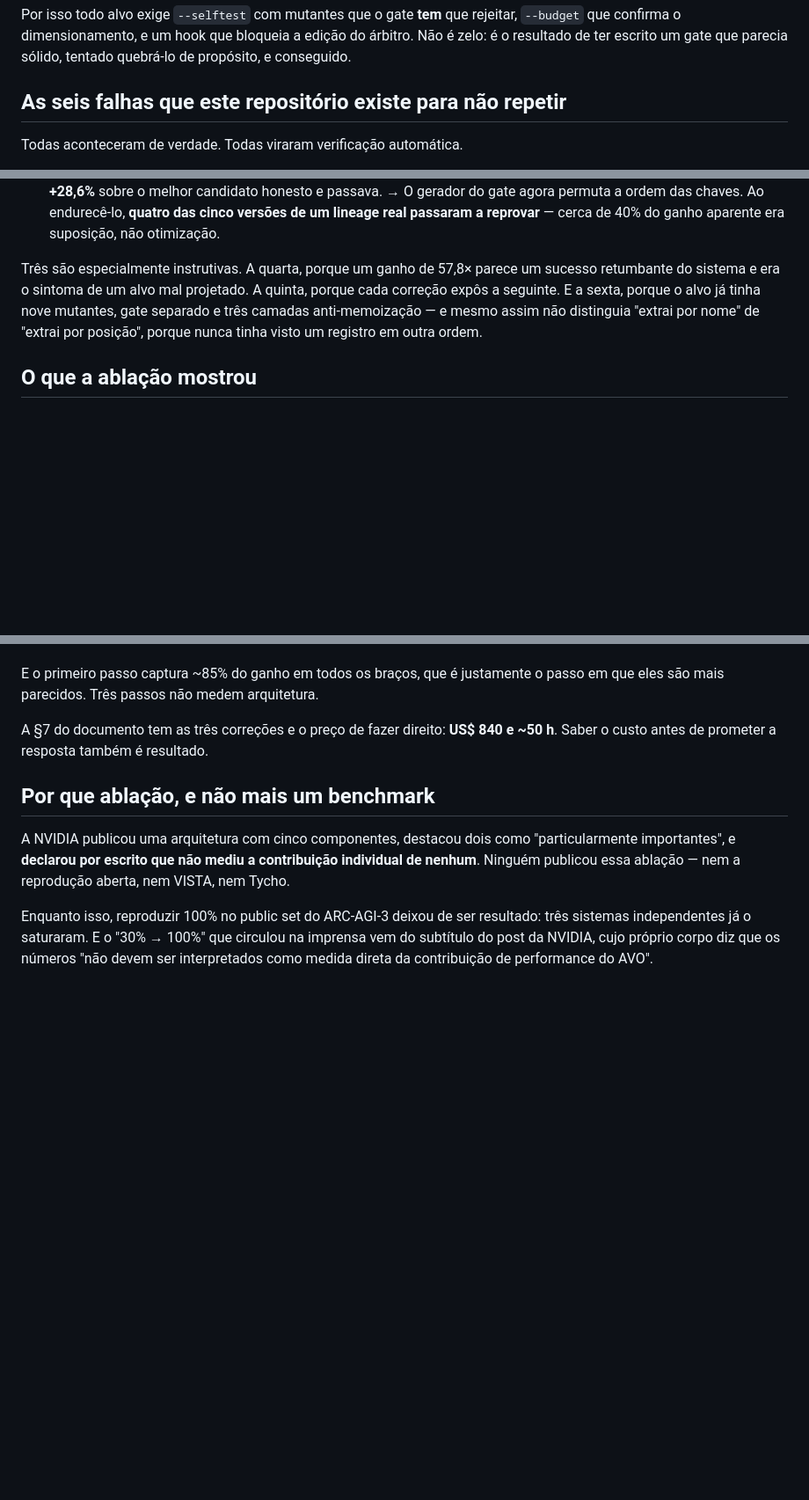
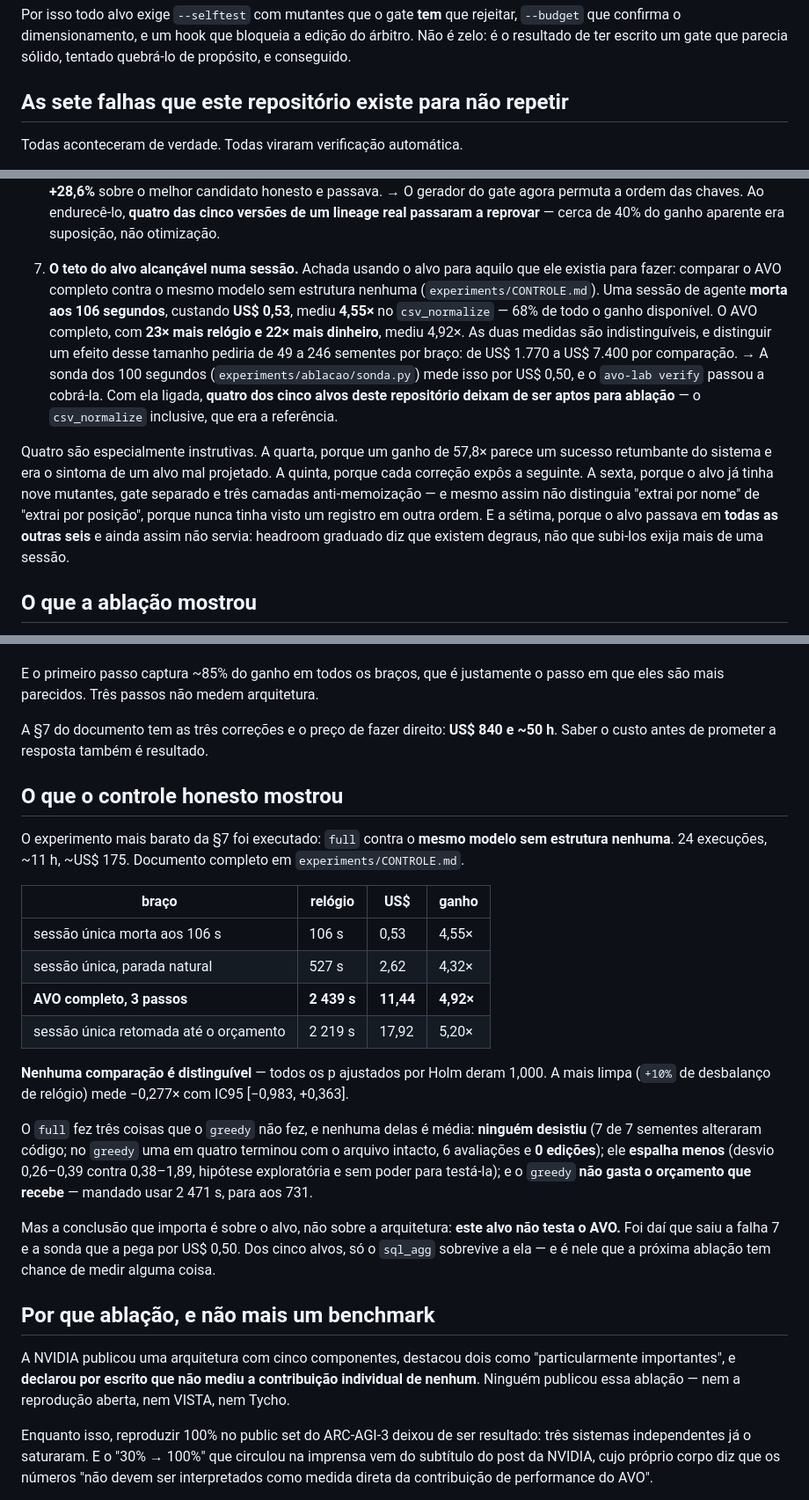
Before and after one commit to decolee/avo, a Markdown page: README.md, 3 parts joined by grey strips. Shown at 88% size. Drawn GitHub-style; blank space fills up the shorter version.

Commit message:
README: a setima falha e o resultado do controle honesto
A setima e instrutiva por um motivo proprio: o alvo passava nas outras seis e
ainda assim nao servia. Headroom graduado diz que existem degraus, nao que
subi-los exija mais de uma sessao.

Co-Authored-By: Claude Opus 5 <noreply@anthropic.com>
Claude-Session: https://claude.ai/code/session_016QEen4Dx8jGb9LeihFaEZk

```diff
--- a/README.md
+++ b/README.md
@@ -110,7 +110,7 @@ rejeitar, `--budget` que confirma o dimensionamento, e um hook que bloqueia a
 edição do árbitro. Não é zelo: é o resultado de ter escrito um gate que parecia
 sólido, tentado quebrá-lo de propósito, e conseguido.
 
-## As seis falhas que este repositório existe para não repetir
+## As sete falhas que este repositório existe para não repetir
 
 Todas aconteceram de verdade. Todas viraram verificação automática.
 
@@ -156,12 +156,27 @@ Todas aconteceram de verdade. Todas viraram verificação automática.
    das cinco versões de um lineage real passaram a reprovar** — cerca de 40% do
    ganho aparente era suposição, não otimização.
 
-Três são especialmente instrutivas. A quarta, porque um ganho de 57,8× parece um
-sucesso retumbante do sistema e era o sintoma de um alvo mal projetado. A quinta,
-porque cada correção expôs a seguinte. E a sexta, porque o alvo já tinha nove
-mutantes, gate separado e três camadas anti-memoização — e mesmo assim não
+7. **O teto do alvo alcançável numa sessão.** Achada usando o alvo para aquilo
+   que ele existia para fazer: comparar o AVO completo contra o mesmo modelo sem
+   estrutura nenhuma (`experiments/CONTROLE.md`). Uma sessão de agente **morta
+   aos 106 segundos**, custando **US$ 0,53**, mediu **4,55×** no
+   `csv_normalize` — 68% de todo o ganho disponível. O AVO completo, com **23×
+   mais relógio e 22× mais dinheiro**, mediu 4,92×. As duas medidas são
+   indistinguíveis, e distinguir um efeito desse tamanho pediria de 49 a 246
+   sementes por braço: de US$ 1.770 a US$ 7.400 por comparação.
+   → A sonda dos 100 segundos (`experiments/ablacao/sonda.py`) mede isso por
+   US$ 0,50, e o `avo-lab verify` passou a cobrá-la. Com ela ligada, **quatro
+   dos cinco alvos deste repositório deixam de ser aptos para ablação** — o
+   `csv_normalize` inclusive, que era a referência.
+
+Quatro são especialmente instrutivas. A quarta, porque um ganho de 57,8× parece
+um sucesso retumbante do sistema e era o sintoma de um alvo mal projetado. A
+quinta, porque cada correção expôs a seguinte. A sexta, porque o alvo já tinha
+nove mutantes, gate separado e três camadas anti-memoização — e mesmo assim não
 distinguia "extrai por nome" de "extrai por posição", porque nunca tinha visto um
-registro em outra ordem.
+registro em outra ordem. E a sétima, porque o alvo passava em **todas as outras
+seis** e ainda assim não servia: headroom graduado diz que existem degraus, não
+que subi-los exija mais de uma sessão.
 
 ## O que a ablação mostrou
 
@@ -192,6 +207,35 @@ passo em que eles são mais parecidos. Três passos não medem arquitetura.
 A §7 do documento tem as três correções e o preço de fazer direito: **US$ 840 e
 ~50 h**. Saber o custo antes de prometer a resposta também é resultado.
 
+## O que o controle honesto mostrou
+
+O experimento mais barato da §7 foi executado: `full` contra o **mesmo modelo sem
+estrutura nenhuma**. 24 execuções, ~11 h, ~US$ 175. Documento completo em
+`experiments/CONTROLE.md`.
+
+| braço | relógio | US$ | ganho |
+|---|---|---|---|
+| sessão única morta aos 106 s | 106 s | 0,53 | 4,55× |
+| sessão única, parada natural | 527 s | 2,62 | 4,32× |
+| **AVO completo, 3 passos** | **2 439 s** | **11,44** | **4,92×** |
+| sessão única retomada até o orçamento | 2 219 s | 17,92 | 5,20× |
+
+**Nenhuma comparação é distinguível** — todos os p ajustados por Holm deram
+1,000. A mais limpa (`+10%` de desbalanço de relógio) mede −0,277× com IC95
+[−0,983, +0,363].
+
+O `full` fez três coisas que o `greedy` não fez, e nenhuma delas é média:
+**ninguém desistiu** (7 de 7 sementes alteraram código; no `greedy` uma em quatro
+terminou com o arquivo intacto, 6 avaliações e **0 edições**); ele **espalha
+menos** (desvio 0,26–0,39 contra 0,38–1,89, hipótese exploratória e sem poder
+para testá-la); e o `greedy` **não gasta o orçamento que recebe** — mandado usar
+2 471 s, para aos 731.
+
+Mas a conclusão que importa é sobre o alvo, não sobre a arquitetura: **este alvo
+não testa o AVO.** Foi daí que saiu a falha 7 e a sonda que a pega por US$ 0,50.
+Dos cinco alvos, só o `sql_agg` sobrevive a ela — e é nele que a próxima ablação
+tem chance de medir alguma coisa.
+
 ## Por que ablação, e não mais um benchmark
 
 A NVIDIA publicou uma arquitetura com cinco componentes, destacou dois como
```
